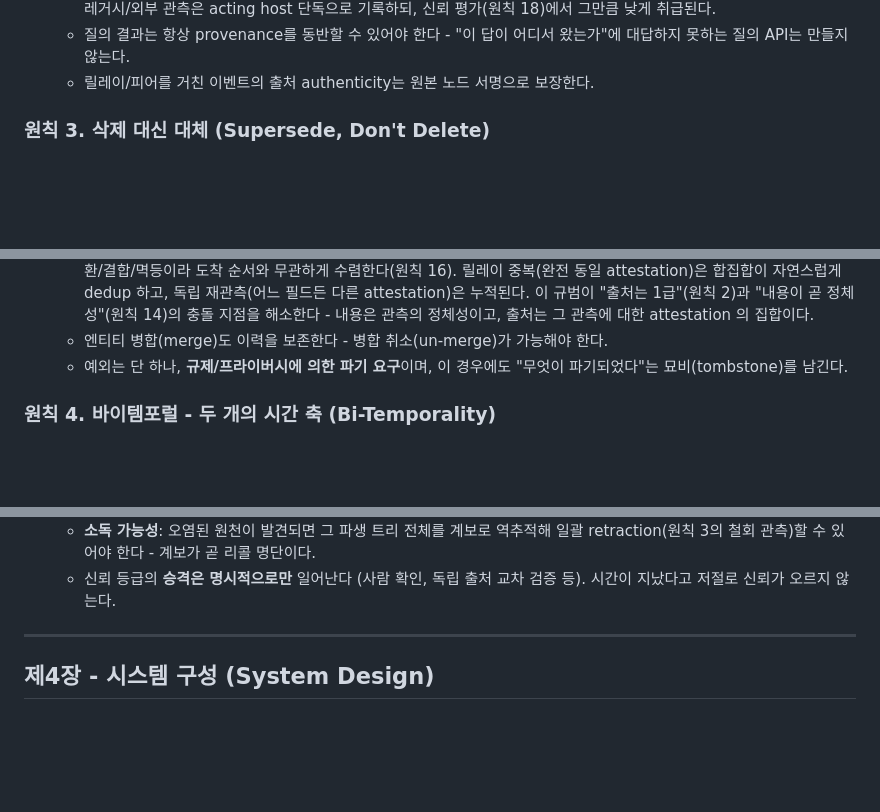
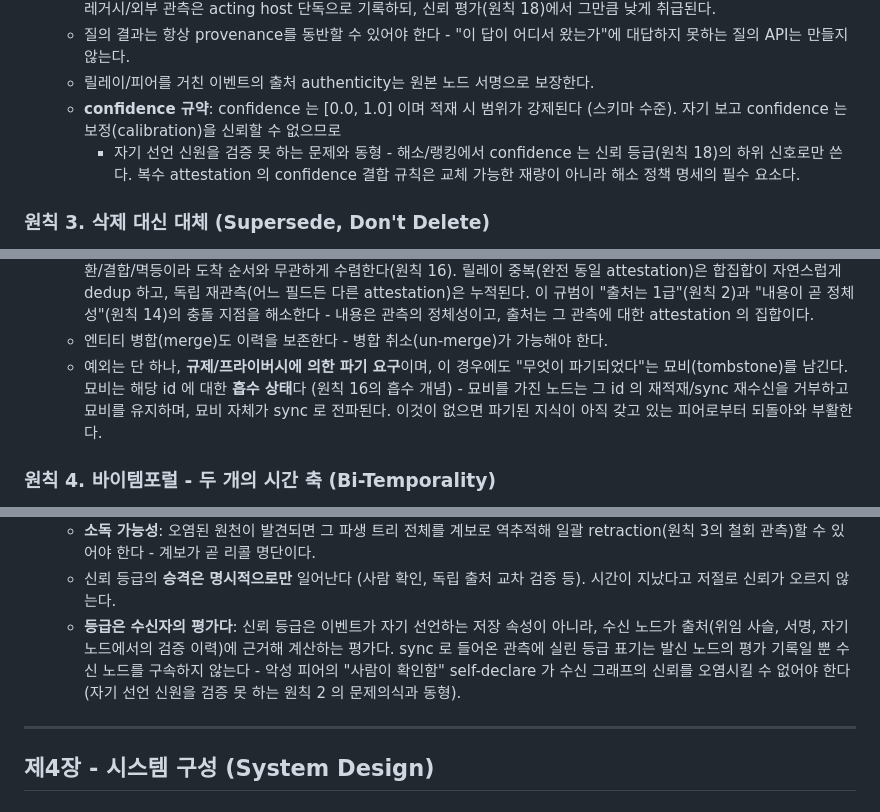
Before and after one commit to Ashon/supragnosis, a Markdown page: docs/principles.md, 3 parts joined by grey strips. GitHub-like rendering; blank space fills up the shorter version.

```diff
--- a/docs/principles.md
+++ b/docs/principles.md
@@ -61,6 +63,11 @@ current belief)"은 주장들의 집합 위에서 해소 계층이 **계산해
   - 질의 결과는 항상 provenance를 동반할 수 있어야 한다 - "이 답이 어디서
     왔는가"에 대답하지 못하는 질의 API는 만들지 않는다.
   - 릴레이/피어를 거친 이벤트의 출처 authenticity는 원본 노드 서명으로 보장한다.
+  - **confidence 규약**: confidence 는 [0.0, 1.0] 이며 적재 시 범위가 강제된다
+    (스키마 수준). 자기 보고 confidence 는 보정(calibration)을 신뢰할 수 없으므로
+    - 자기 선언 신원을 검증 못 하는 문제와 동형 - 해소/랭킹에서 confidence 는
+    신뢰 등급(원칙 18)의 하위 신호로만 쓴다. 복수 attestation 의 confidence 결합
+    규칙은 교체 가능한 재량이 아니라 해소 정책 명세의 필수 요소다.
 
 ### 원칙 3. 삭제 대신 대체 (Supersede, Don't Delete)
 
@@ -84,7 +91,10 @@ current belief)"은 주장들의 집합 위에서 해소 계층이 **계산해
     그 관측에 대한 attestation 의 집합이다.
   - 엔티티 병합(merge)도 이력을 보존한다 - 병합 취소(un-merge)가 가능해야 한다.
   - 예외는 단 하나, **규제/프라이버시에 의한 파기 요구**이며, 이 경우에도
-    "무엇이 파기되었다"는 묘비(tombstone)를 남긴다.
+    "무엇이 파기되었다"는 묘비(tombstone)를 남긴다. 묘비는 해당 id 에 대한
+    **흡수 상태**다 (원칙 16의 흡수 개념) - 묘비를 가진 노드는 그 id 의
+    재적재/sync 재수신을 거부하고 묘비를 유지하며, 묘비 자체가 sync 로 전파된다.
+    이것이 없으면 파기된 지식이 아직 갖고 있는 피어로부터 되돌아와 부활한다.
 
 ### 원칙 4. 바이템포럴 - 두 개의 시간 축 (Bi-Temporality)
 
@@ -360,6 +374,12 @@ supragnosis의 존재 이유는 호스트들의 **연결**이다. 이 장은 연
     명단이다.
   - 신뢰 등급의 **승격은 명시적으로만** 일어난다 (사람 확인, 독립 출처 교차
     검증 등). 시간이 지났다고 저절로 신뢰가 오르지 않는다.
+  - **등급은 수신자의 평가다**: 신뢰 등급은 이벤트가 자기 선언하는 저장 속성이
+    아니라, 수신 노드가 출처(위임 사슬, 서명, 자기 노드에서의 검증 이력)에 근거해
+    계산하는 평가다. sync 로 들어온 관측에 실린 등급 표기는 발신 노드의 평가
+    기록일 뿐 수신 노드를 구속하지 않는다 - 악성 피어의 "사람이 확인함"
+    self-declare 가 수신 그래프의 신뢰를 오염시킬 수 없어야 한다 (자기 선언
+    신원을 검증 못 하는 원칙 2 의 문제의식과 동형).
 
 ---
 
```
Also changed, not shown: other parts of docs/principles.md (+15 -1 lines), docs/proposal-workflow.md (+7 -2 lines).
